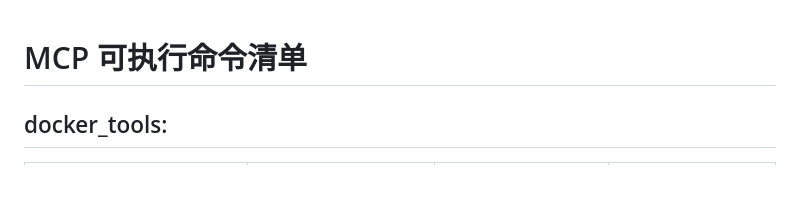
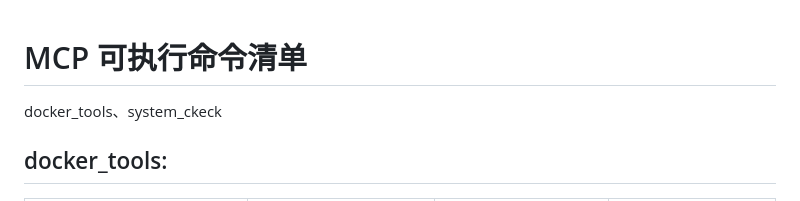
Before and after one commit to isYaoNoistu/mcp-server, a Markdown page: tools/README.md, the part around the change. Rendered like a GitHub page.

```diff
--- a/tools/README.md
+++ b/tools/README.md
@@ -1,6 +1,6 @@
 # MCP 可执行命令清单
 
-
+docker_tools、system_ckeck
 
 
 
```
